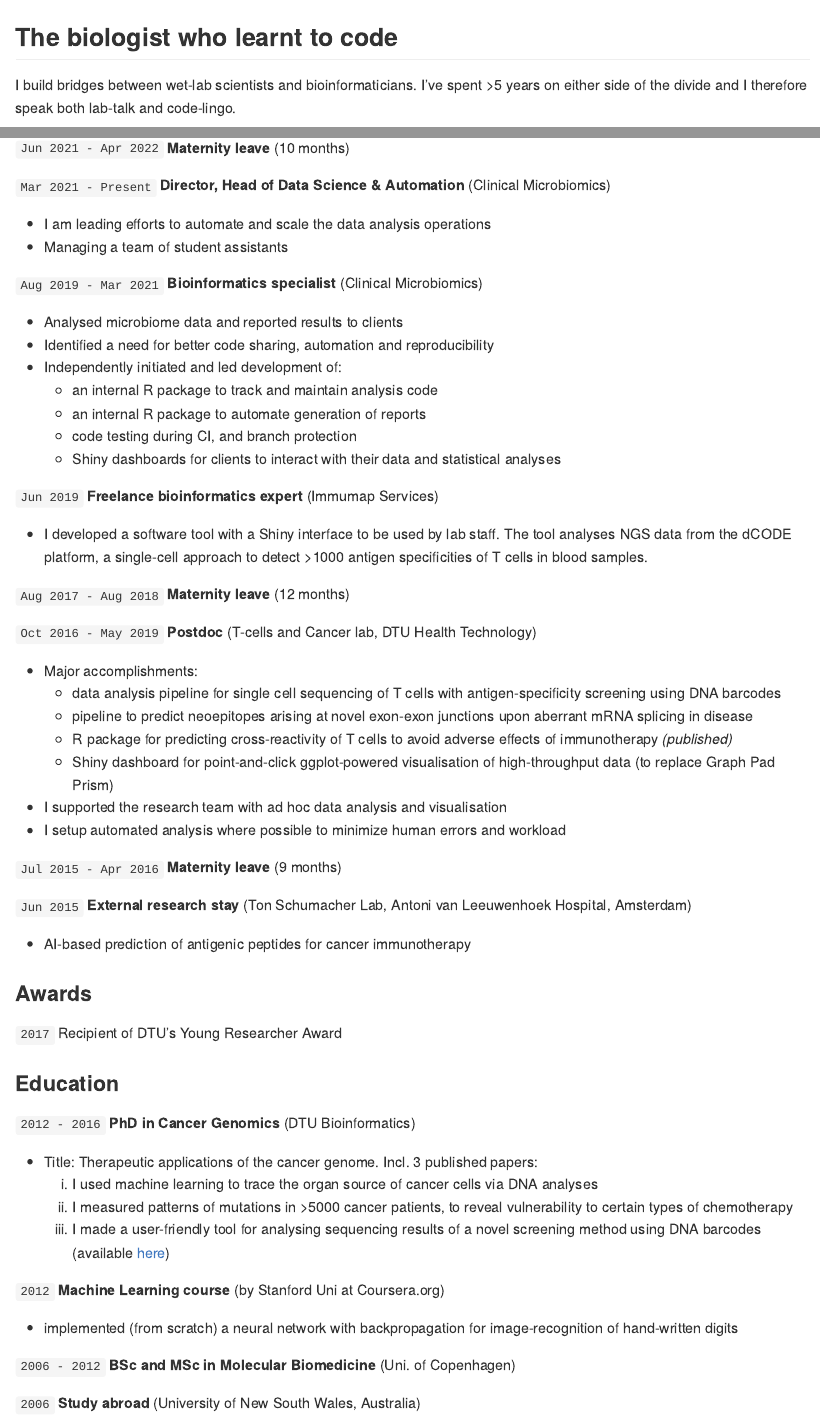
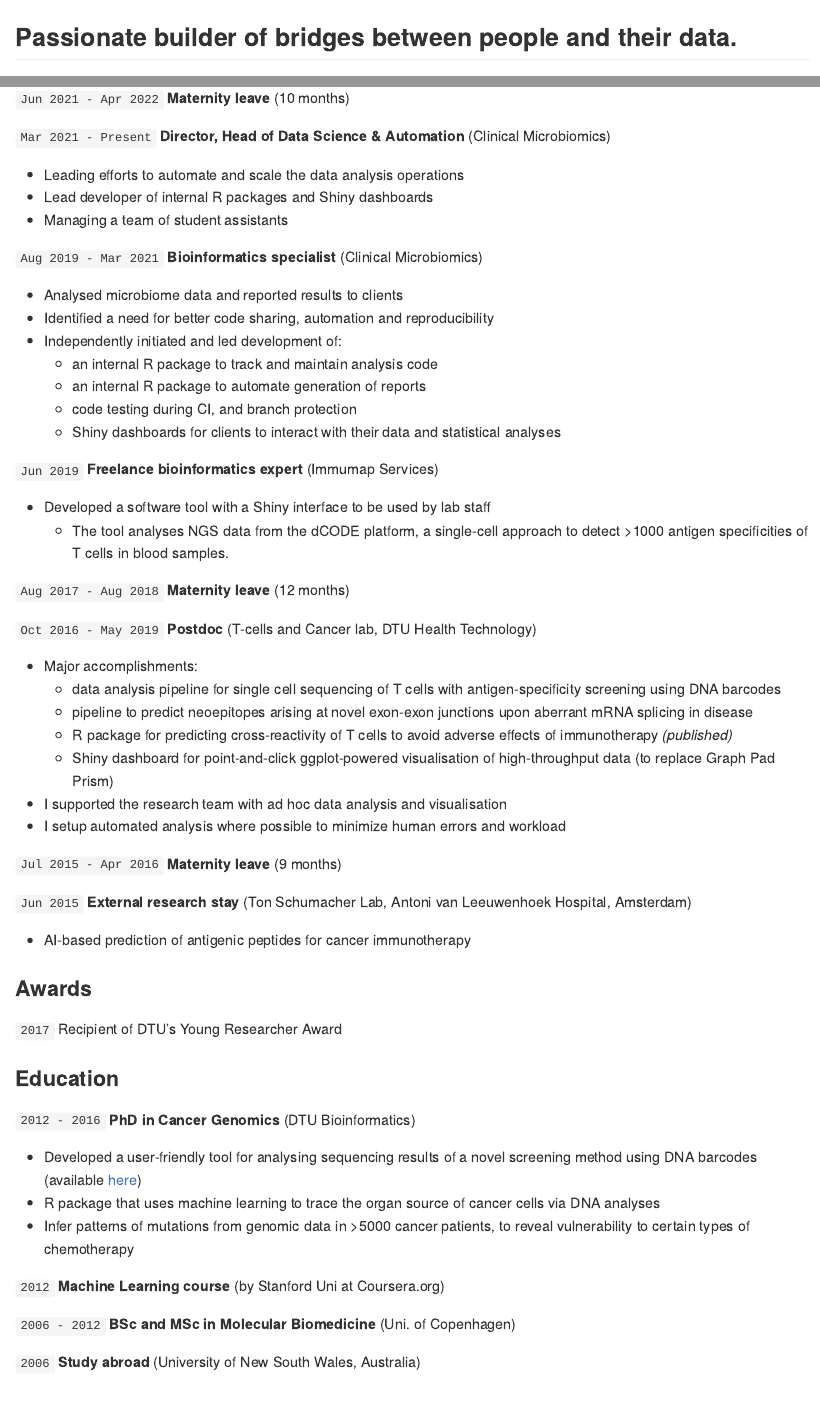
Before and after one commit to amarquard/cv, an R Markdown document (README.Rmd): the page in a window 1100 px wide, from 260 px down, and a second part further down, joined at a grey line. Rendered offline with R 4.5, knitr and Pandoc, with nearby package versions; some code elsewhere in the file could not run offline.

Commit message:
Update text about me

````diff
--- a/README.Rmd
+++ b/README.Rmd
@@ -35,5 +35,7 @@ plot_bridge(2)
 ```
 
 
-## The biologist who learnt to code
-I build bridges between wet-lab scientists and bioinformaticians. I've spent >5 years on either side of the divide and I therefore speak both lab-talk and code-lingo.
+<!-- ## Passionate about optimising how humans work with data -->
+<!-- ## Passionate about bridging the gap between humans and their data -->
+
+## Passionate builder of bridges between people and their data.
@@ -44,7 +53,8 @@ I build bridges between wet-lab scientists and bioinformaticians. I've spent >5
 
 `Mar 2021 - Present` **Director, Head of Data Science & Automation** (Clinical Microbiomics)
 
-* I am leading efforts to automate and scale the data analysis operations
+* Leading efforts to automate and scale the data analysis operations
+* Lead developer of internal R packages and Shiny dashboards
 * Managing a team of student assistants
 
 `Aug 2019 - Mar 2021` **Bioinformatics specialist** (Clinical Microbiomics)
@@ -59,7 +69,8 @@ I build bridges between wet-lab scientists and bioinformaticians. I've spent >5
 
 `Jun 2019` **Freelance bioinformatics expert** (Immumap Services)
 
-* I developed a software tool with a Shiny interface to be used by lab staff. The tool analyses NGS data from the dCODE platform, a single-cell approach to detect >1000 antigen specificities of T cells in blood samples.
+* Developed a software tool with a Shiny interface to be used by lab staff
+  - The tool analyses NGS data from the dCODE platform, a single-cell approach to detect >1000 antigen specificities of T cells in blood samples.
 
 `Aug 2017 - Aug 2018` **Maternity leave** (12 months)
 
@@ -112,15 +102,16 @@ I build bridges between wet-lab scientists and bioinformaticians. I've spent >5
 
 `2012 - 2016` **PhD in Cancer Genomics** (DTU Bioinformatics)
 
-* Title: Therapeutic applications of the cancer genome. Incl. 3 published papers:
-    1. I used machine learning to trace the organ source of cancer cells via DNA analyses
-    2. I measured patterns of mutations in >5000 cancer patients, to reveal vulnerability to certain types of chemotherapy
-    3. I made a user-friendly tool for analysing sequencing results of a novel screening method using DNA barcodes (available [here](https://services.healthtech.dtu.dk/service.php?Barracoda-1.8))
+  * Developed a user-friendly tool for analysing sequencing results of a novel
+    screening method using DNA barcodes
+    (available [here](https://services.healthtech.dtu.dk/service.php?Barracoda-1.8))
+  * R package that uses machine learning to trace the organ source of cancer
+    cells via DNA analyses
+  * Infer patterns of mutations from genomic data in >5000 cancer patients, to
+    reveal vulnerability to certain types of chemotherapy
 
 
 `2012` **Machine Learning course** (by Stanford Uni at Coursera.org)
-
-* implemented (from scratch) a neural network with backpropagation for image-recognition of hand-written digits
 
 `2006 - 2012` **BSc and MSc in Molecular Biomedicine** (Uni. of Copenhagen)
 
````
Also changed, not shown: README.Rmd (36 more changed lines).
